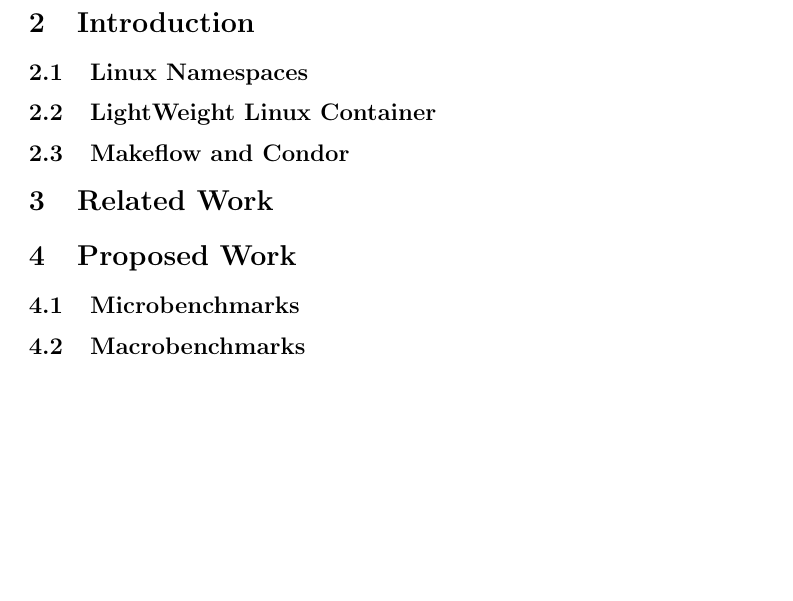
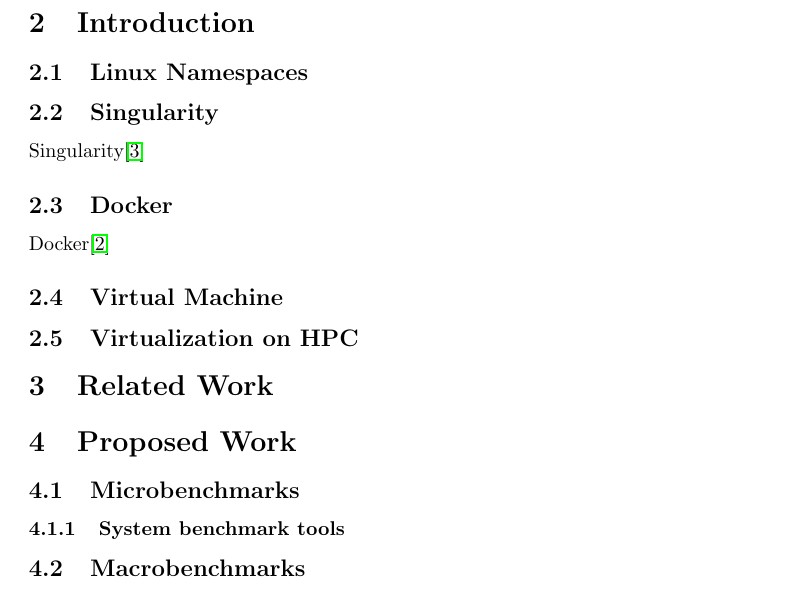
Before and after one commit to haroldfry/16fall-grad-OS, a LaTeX document (proposal/proposal.tex): part of page 2 of 4, cut so that both start at the same text, the shorter picture padded with empty space. Compiled offline with pdfLaTeX.

Commit message:
add contents to the proposal

```diff
--- a/proposal/proposal.tex
+++ b/proposal/proposal.tex
@@ -79,15 +79,25 @@
 
 \subsection{Linux Namespaces}
 
-\subsection{LightWeight Linux Container}
+\subsection{Singularity}
 
-\subsection{Makeflow and Condor}
+Singularity\cite{singularity}
+
+\subsection{Docker}
+
+Docker\cite{dockerwb}
+
+\subsection{Virtual Machine}
+
+\subsection{Virtualization on HPC}
 
 \section{Related Work}
 
 \section{Proposed Work}
 
 \subsection{Microbenchmarks}
+
+\subsubsection{System benchmark tools}
 
 \subsection{Macrobenchmarks}
 
```
